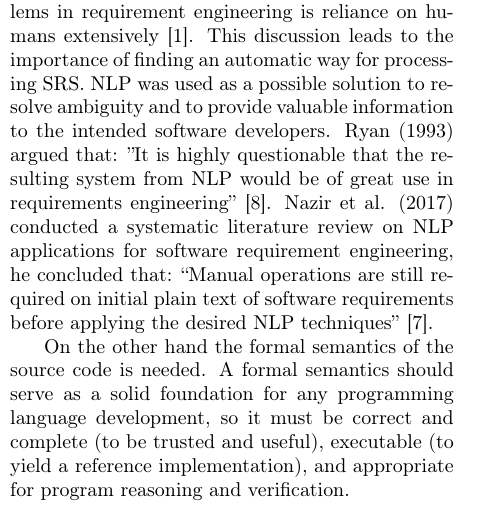
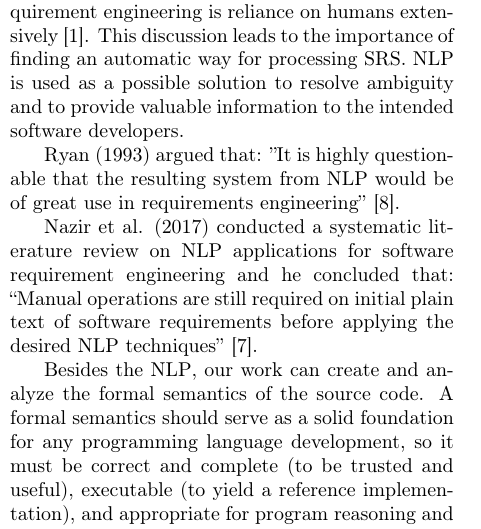
Before and after one commit to fenyvesr/kutmod, a LaTeX paper (Article/Article.tex, which reads Article/Acronyms.tex, Article/Glossary.tex, Article/Introduction.tex): part of one column of page 3 of 7, cut so that both start at the same text. Compiled offline with pdfLaTeX.

Commit message:
Introduction

```diff
--- a/Article/Acronyms.tex
+++ b/Article/Acronyms.tex
@@ -14,7 +14,7 @@
 
 \newglossaryentry{SRS}{ type       =\acronymtype,
 						name       ={SRS},
-						description={Software Requirement Specification},
-						first      ={Software Requirement Specification (SRS)\glsadd{srsg}},
+						description={Software Requirement Specifications},
+						first      ={Software Requirement Specifications (SRS)\glsadd{srsg}},
 						see=[Glossary:]{srsg}
 					}
--- a/Article/Glossary.tex
+++ b/Article/Glossary.tex
@@ -15,7 +15,7 @@
 \newglossaryentry{srsg}{name={SRS},
 						description=
 						{
-							A software requirements specification (SRS) is a description of a software system to be developed. It is modeled after business requirements specification (CONOPS), also known as a stakeholder requirements specification (StRS). The software requirements specification lays out functional and non-functional requirements, and it may include a set of use cases that describe user interactions that the software must provide to the user for perfect interaction.
+							A software requirements specifications (SRS) is a description of a software system to be developed. It is modeled after business requirements specification (CONOPS), also known as a stakeholder requirements specification (StRS). The software requirements specification lays out functional and non-functional requirements, and it may include a set of use cases that describe user interactions that the software must provide to the user for perfect interaction.
 							Software requirements specification establishes the basis for an agreement between customers and contractors or suppliers on how the software product should function (in a market-driven project, these roles may be played by the marketing and development divisions). Software requirements specification is a rigorous assessment of requirements before the more specific system design stages, and its goal is to reduce later redesign. It should also provide a realistic basis for estimating product costs, risks, and schedules. Used appropriately, software requirements specifications can help prevent software project failure.
 							The software requirements specification document lists sufficient and necessary requirements for the project development. To derive the requirements, the developer needs to have clear and thorough understanding of the products under development. This is achieved through detailed and continuous communications with the project team and customer throughout the software development process.
 							The SRS may be one of a contract's deliverable data item descriptions or have other forms of organizationally-mandated content.
--- a/Article/Introduction.tex
+++ b/Article/Introduction.tex
@@ -9,6 +9,5 @@
 		\label{fig:architecture}
 	\end{figure}
 
-	\gls{NLP} is used for formalizing the \gls{SRS}. Since, natural language is widely understood by stakeholders, it is used as a common way for representing requirements. Representing requirements in natural language suffers from potential problems like ambiguity, inconsistency and incompleteness. A systematic literature review in the last two decades from 1995 till 2016 shows that collecting ambiguous requirements is one of the highest critical challenges in software engineering \cite{Besrour}. Since the advent of software engineering, researchers used formal and semi-formal methods to overcome this problem. However, even when formal and semi-formal languages are used, there is no escape from natural language as the initial requirements are written in natural language \cite{Kamsties}. The consequences of ambiguous requirements will lead to excessive efforts, high cost and failure in some software projects. For example, software developers might decide a subjective interpretation of requirements based on their point of view. Ferrari et al. (2014) argued that this subjective interpretation leads to designing software in a different way from what was intended in the requirements \cite{Ferrari}. For several decades, \gls{SRS} processing and analysis has been the focus of research in software engineering discipline. Since natural language is ambiguous, a computer cannot provide full support to analyze \gls{SRS} in an automatic fashion. Consequently, the analysis of \gls{SRS} is conducted manually which consumes time, effort and cost. Most importantly, the manual analysis of requirements results in inefficiency and imprecise results \cite{Wang}. The problem will be more obvious and critical when software projects involve thousands of requirements and hundreds of \gls{SRS} documents. Conducting verification of thousands of requirements via humans will become extremely expensive \cite{Fanmuy}. Generally, the primary source of problems in requirement engineering is reliance on humans extensively \cite{Ahmed}. This discussion leads to the importance of finding an automatic way for processing \gls{SRS}. \gls{NLP} was used as a possible solution to resolve ambiguity and to provide valuable information to the intended software developers. Ryan (1993) argued that: ”It is highly questionable that the resulting system from \gls{NLP} would be of great use in requirements engineering” \cite{Ryan}. Nazir et al. (2017) conducted a systematic literature review on \gls{NLP} applications for software requirement engineering, he concluded that: “Manual operations are still required on initial plain text of software requirements before applying the desired \gls{NLP} techniques” \cite{Nazir}.
+	\gls{NLP} is used for formalizing the \gls{SRS}. Since, natural language is widely understood by stakeholders, it is used as a common way for representing requirements. Representing requirements in natural language suffers from potential problems like ambiguity, inconsistency and incompleteness.
 
-	On the other hand the formal semantics of the source code is needed.  A formal semantics should serve as a solid foundation for any programming language development, so it must be correct and complete (to be trusted and useful), executable (to yield a reference implementation), and appropriate for program reasoning and verification.
@@ -15,3 +20,10 @@
+	Generally, the primary source of problems in requirement engineering is reliance on humans extensively \cite{Ahmed}. This discussion leads to the importance of finding an automatic way for processing \gls{SRS}. \gls{NLP} is used as a possible solution to resolve ambiguity and to provide valuable information to the intended software developers.
+
+	Ryan (1993) argued that: ”It is highly questionable that the resulting system from \gls{NLP} would be of great use in requirements engineering” \cite{Ryan}.
+
+	Nazir et al. (2017) conducted a systematic literature review on \gls{NLP} applications for software requirement engineering and he concluded that: “Manual operations are still required on initial plain text of software requirements before applying the desired \gls{NLP} techniques” \cite{Nazir}.
+
+	Besides the \gls{NLP}, our work can create and analyze the formal semantics of the source code.  A formal semantics should serve as a solid foundation for any programming language development, so it must be correct and complete (to be trusted and useful), executable (to yield a reference implementation), and appropriate for program reasoning and verification.
 
 	Several efforts to give C a formal semantics have been made, most notably by Charles McEwen Ellison (III.). His executable formal semantics of the C language successfully passes  99.2\% of 776 test programs \cite{Ellison:2012:EFS:2103621.2103719}. Having to define two or more different semantics for a real-life language, together with proofs of equivalence, is a huge burden in itself, not to mention that these all need to be maintained as the language evolves.
 
```
Also changed, not shown: Article/Introduction.tex (6 more changed lines).
